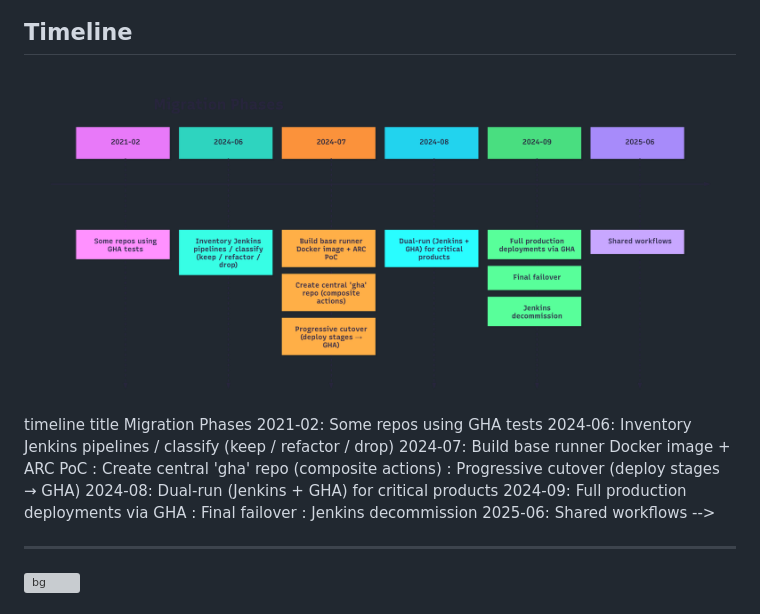
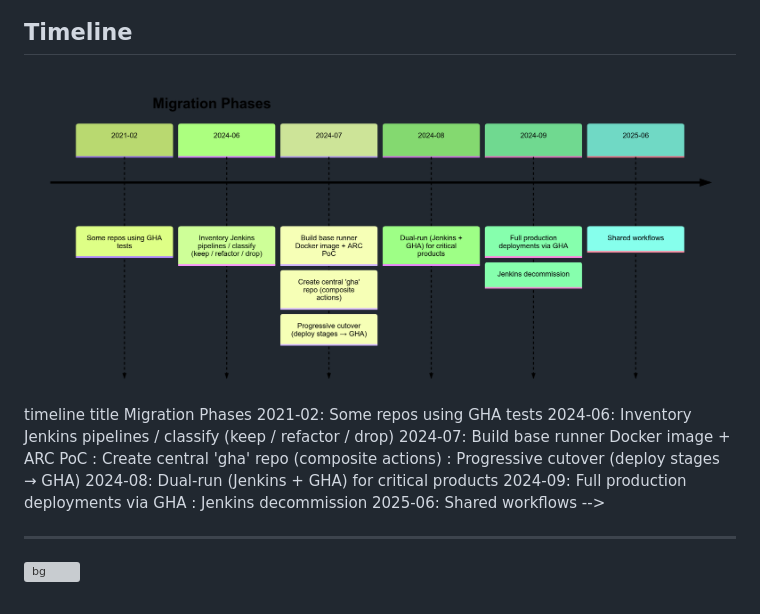
Before and after one commit to IMIO/ploneconf2025_from_jenkins_to_gha, a Markdown page: src/slides.md, the part around the change. Drawn GitHub-style; pictures changed too: src/assets/MigrationPhases.png; grey boxes are pictures that could not be loaded.

Commit message:
feat: update timeline image

```diff
--- a/src/slides.md
+++ b/src/slides.md
@@ -264,7 +264,6 @@ timeline
            : Progressive cutover (deploy stages → GHA)
     2024-08: Dual-run (Jenkins + GHA) for critical products
     2024-09: Full production deployments via GHA
-           : Final failover
            : Jenkins decommission
     2025-06: Shared workflows
 -->
```
